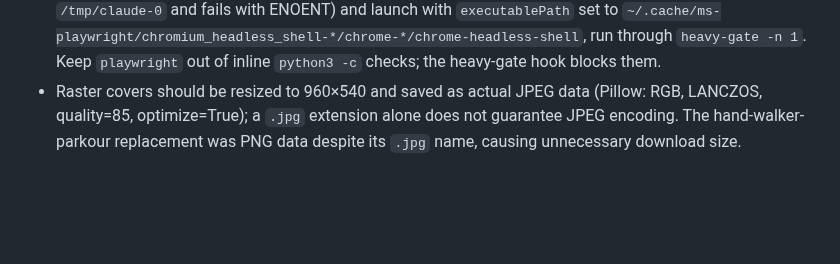
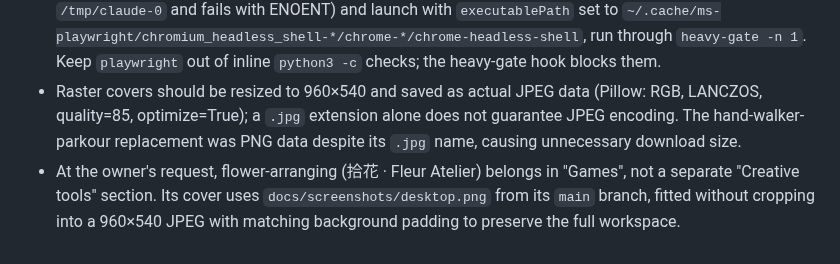
Before and after one commit to EveGoodEvening/EveGoodEvening, a Markdown page: AGENTS.md, the part around the change. Rendered like a GitHub page; blank space fills up the shorter version.

```diff
--- a/AGENTS.md
+++ b/AGENTS.md
@@ -11,3 +11,4 @@
 - hand-walker-parkour (《手行者 · 跑酷》) is the game adaptation of the novel hand-walker: its card in "Games" links the novel, and the novel's card in "Explainers & writing" links back.
 - Preview screenshots: `npm i playwright-core github-markdown-css` in the scratchpad (write a `{"private":true}` `package.json` there first; otherwise npm resolves a stale ancestor `package.json` under `/tmp/claude-0` and fails with ENOENT) and launch with `executablePath` set to `~/.cache/ms-playwright/chromium_headless_shell-*/chrome-*/chrome-headless-shell`, run through `heavy-gate -n 1`. Keep `playwright` out of inline `python3 -c` checks; the heavy-gate hook blocks them.
 - Raster covers should be resized to 960×540 and saved as actual JPEG data (Pillow: RGB, LANCZOS, quality=85, optimize=True); a `.jpg` extension alone does not guarantee JPEG encoding. The hand-walker-parkour replacement was PNG data despite its `.jpg` name, causing unnecessary download size.
+- At the owner's request, flower-arranging (拾花 · Fleur Atelier) belongs in "Games", not a separate "Creative tools" section. Its cover uses `docs/screenshots/desktop.png` from its `main` branch, fitted without cropping into a 960×540 JPEG with matching background padding to preserve the full workspace.
```
Also changed, not shown: README.md (+12 -0 lines), assets/covers/flower-arranging.jpg (added).
